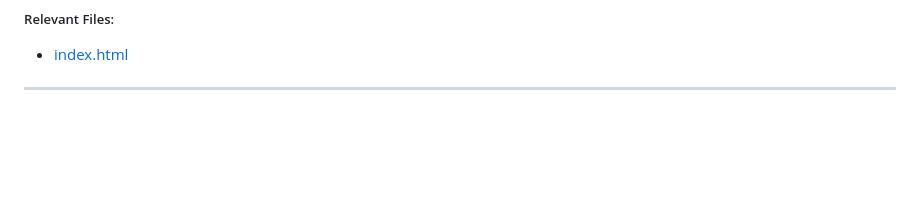
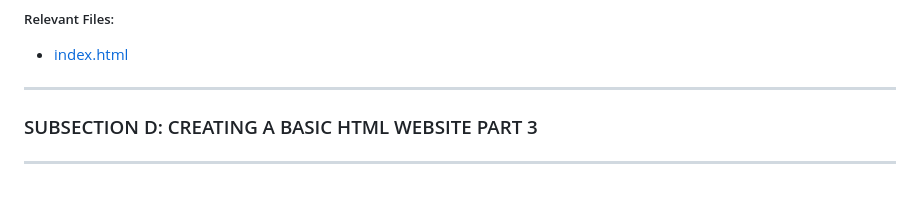
Before and after one commit to DVillers77/HTML-AND-CSS-PROJECTS, a Markdown page: SUPPLEMENTARY_LEARNING_HTML_CSS.md, the part around the change. GitHub-like rendering; blank space fills up the shorter version.

```diff
--- a/SUPPLEMENTARY_LEARNING_HTML_CSS.md
+++ b/SUPPLEMENTARY_LEARNING_HTML_CSS.md
@@ -2241,3 +2241,7 @@ This assignment, though seemingly simple, effectively demonstrated the core loop
 * [index.html](the-pet-shop-website/index.html)
 
 ---
+
+### SUBSECTION D: CREATING A BASIC HTML WEBSITE PART 3
+
+---
```
Also changed, not shown: ASSIGNMENT_INDEX.md (+4 -0 lines).
